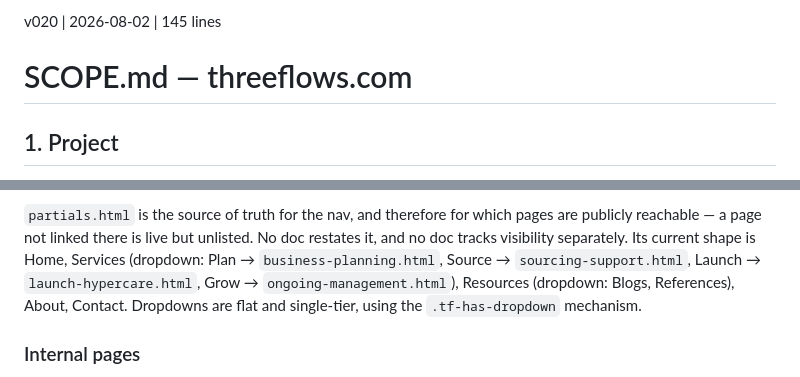
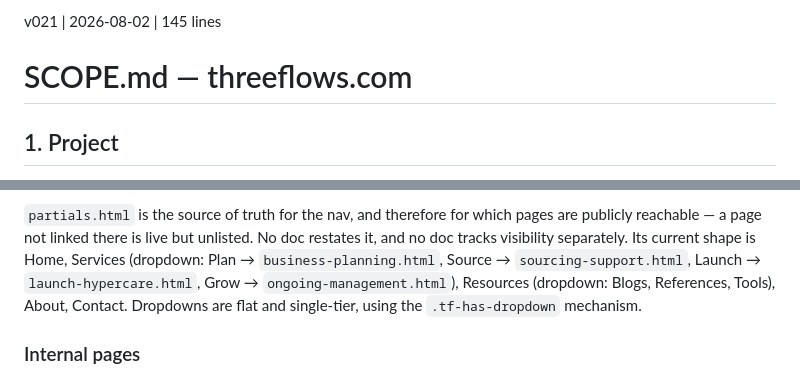
Before and after one commit to sw805206/threeflows-new, a Markdown page: SCOPE.md, 2 parts joined by grey strips. Drawn GitHub-style.

Commit message:
docs: SCOPE.md v021 — nav shape gains Tools
§3's prose record of partials.html's nav went stale when Tools joined
the Resources dropdown in 7f2704b (PR #105). The enumeration now reads
Blogs, References, Tools.

Paragraph rewrapped to hold the file's ~80-column discipline; line
count unchanged.

Nothing else edited. The surrounding statement — partials.html is the
source of truth for what is publicly reachable, and a page not linked
there is live but unlisted — was already accurate and still is.

Direct to main per CLAUDE.md Part B — governance doc, no branch, no PR.

Co-Authored-By: Claude Opus 5 <noreply@anthropic.com>

```diff
--- a/SCOPE.md
+++ b/SCOPE.md
@@ -1,4 +1,4 @@
-v020 | 2026-08-02 | 145 lines
+v021 | 2026-08-02 | 145 lines
 
 # SCOPE.md — threeflows.com
 
@@ -86,9 +86,9 @@ pages are publicly reachable — a page not linked there is live but unlisted. N
 doc restates it, and no doc tracks visibility separately. Its current shape is
 Home, Services (dropdown: Plan → `business-planning.html`,
 Source → `sourcing-support.html`, Launch → `launch-hypercare.html`, Grow →
-`ongoing-management.html`), Resources (dropdown: Blogs, References), About,
-Contact. Dropdowns are flat and single-tier, using the `.tf-has-dropdown`
-mechanism.
+`ongoing-management.html`), Resources (dropdown: Blogs, References, Tools),
+About, Contact. Dropdowns are flat and single-tier, using the
+`.tf-has-dropdown` mechanism.
 
 ### Internal pages
 
```
